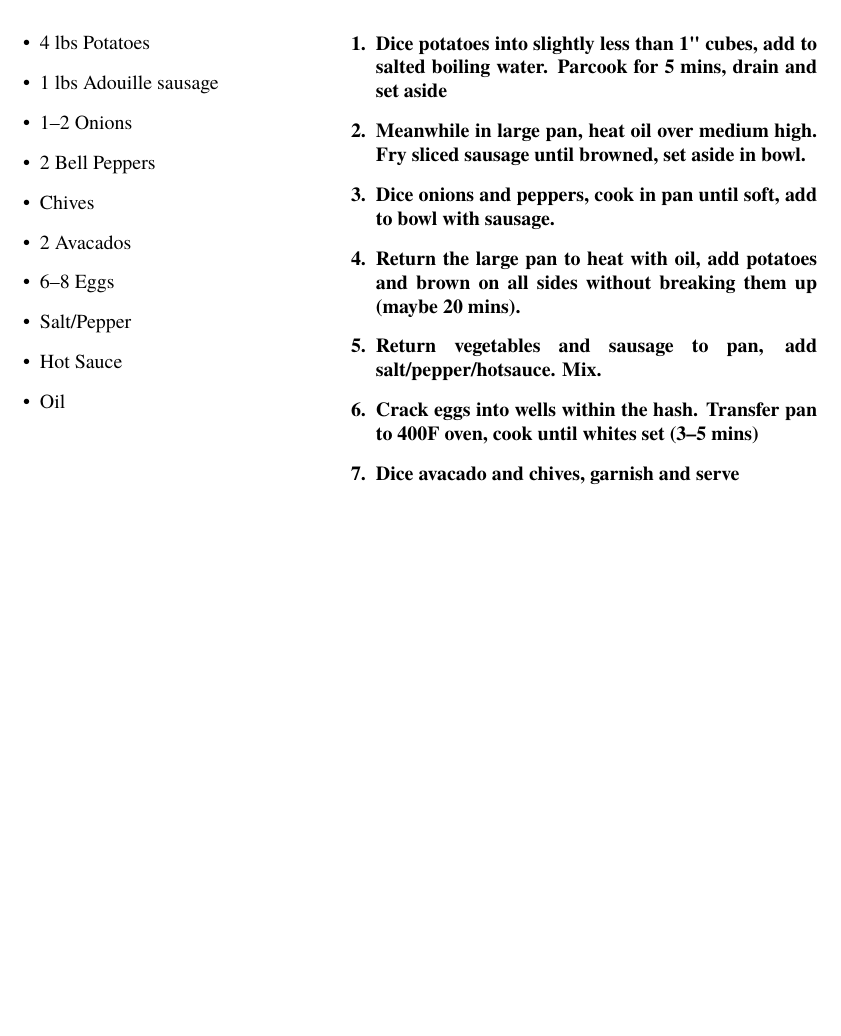
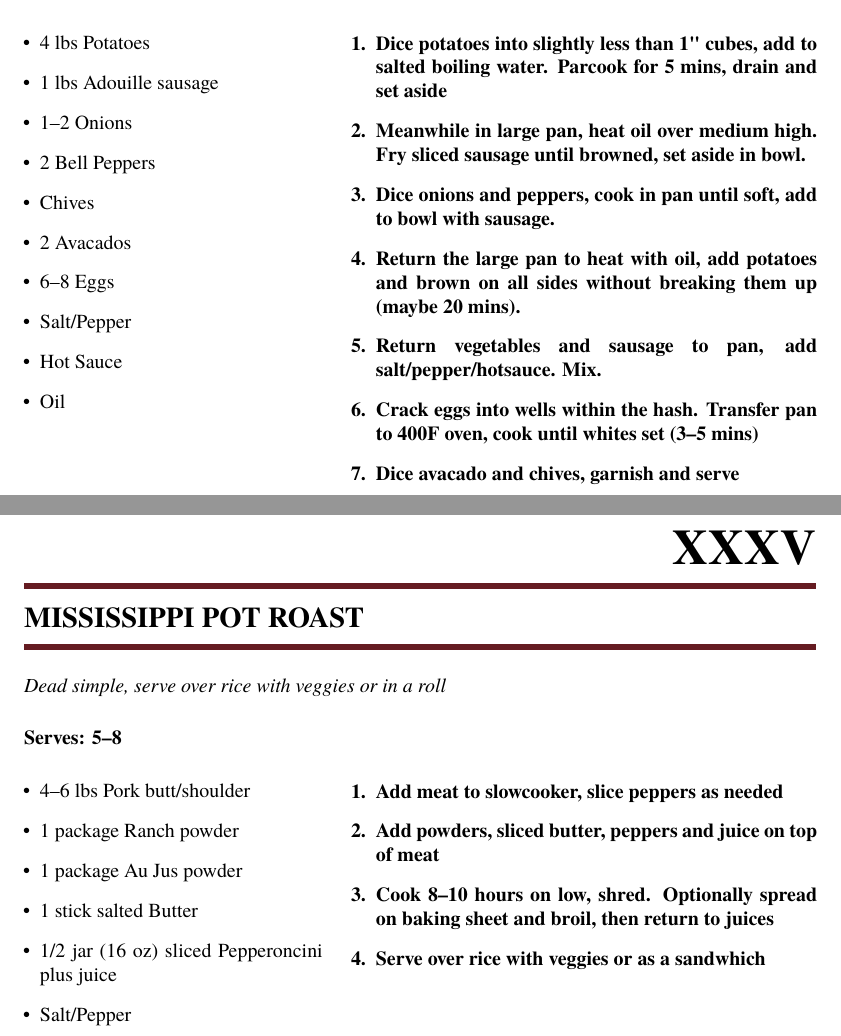
Before and after one commit to patmcmack/cookBook, a LaTeX document (cookBook.tex): part of page 37 of 37 before the commit and two parts of pages 37 and 38 of 38 after it, the two joined at a grey line, cut so that both start at the same text, the shorter picture padded with empty space. Compiled offline with pdfLaTeX.

Commit message:
added mississippi pot roast

```diff
--- a/cookBook.tex
+++ b/cookBook.tex
@@ -1117,4 +1117,22 @@
       %       \end{enumerate}}
 %%%%%%%%%%%%%%%%%%%%%%%%%%%%%%%%%%%%%%%%
 
+      \meal{Mississippi Pot Roast}
+            {Dead simple, serve over rice with veggies or in a roll}
+            {5--8}                % Serving Size
+            {\begin{itemize}      % Ingredients
+                  \item 4--6 lbs Pork butt/shoulder
+                  \item 1 package Ranch powder
+                  \item 1 package Au Jus powder
+                  \item 1 stick salted Butter
+                  \item 1/2 jar (16 oz) sliced Pepperoncini plus juice
+                  \item Salt/Pepper
+            \end{itemize}}
+            {\begin{enumerate}    % Cooking Instructions
+                  \item  Add meat to slowcooker, slice peppers as needed
+                  \item Add powders, sliced butter, peppers and juice on top of meat
+                  \item Cook 8--10 hours on low, shred. Optionally spread on baking sheet and broil, then return to juices
+                  \item Serve over rice with veggies or as a sandwhich
+            \end{enumerate}}
+
 \end{document}
```
Also changed, not shown: cookBook.pdf.
